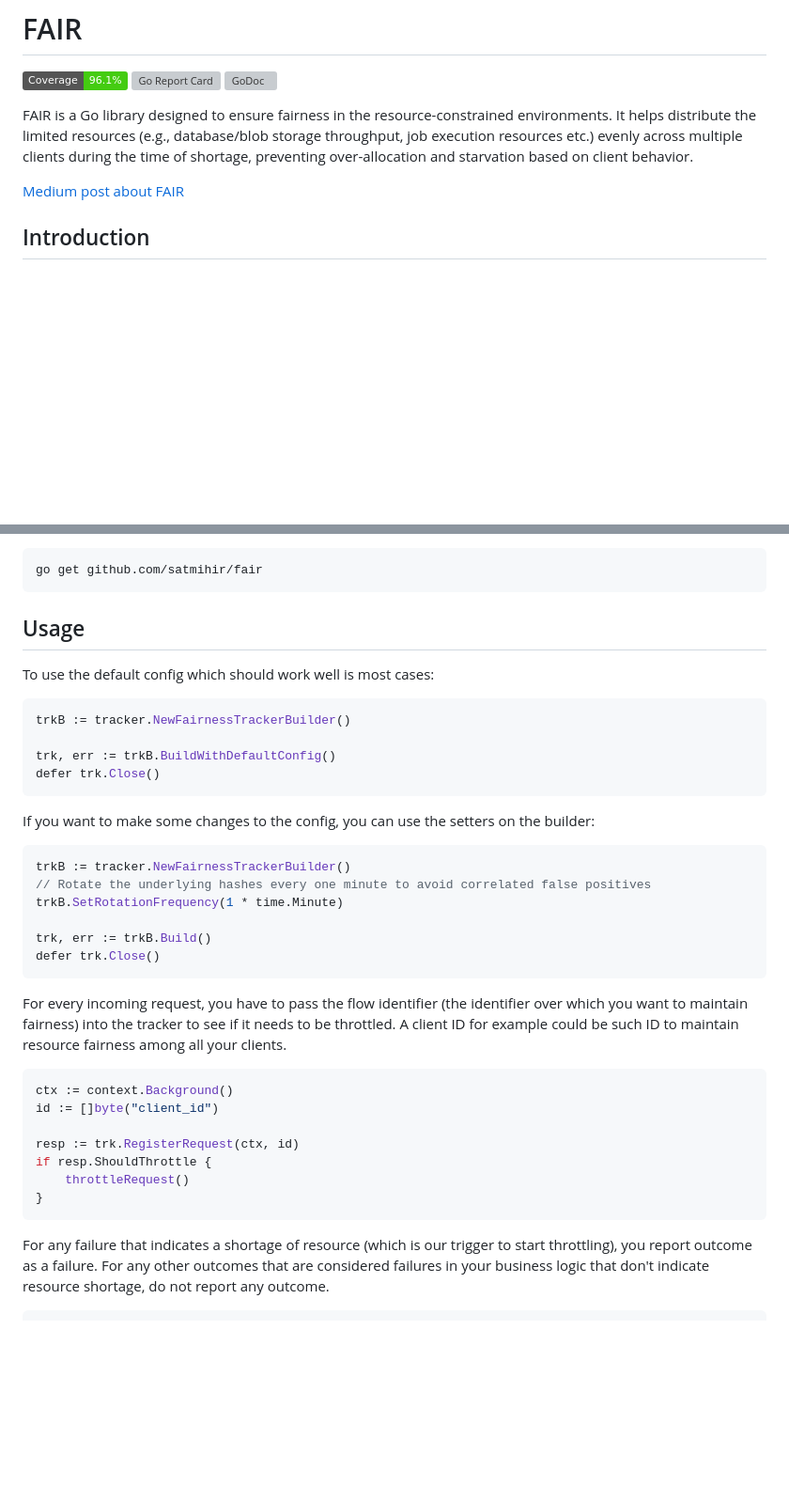
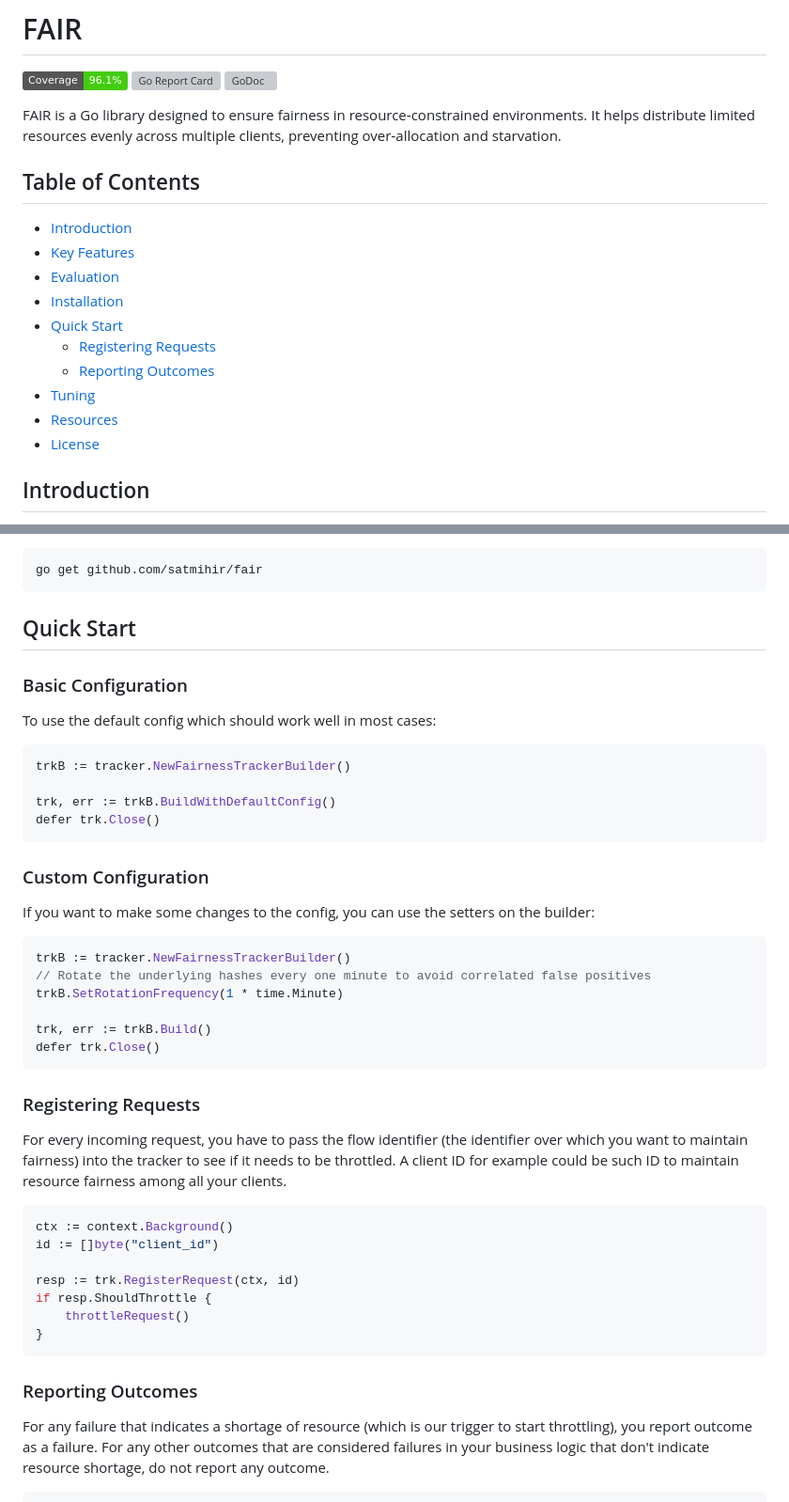
Before and after one commit to satmihir/fair, a Markdown page: README.md, 2 parts joined by grey strips. Shown: that part at 94% size. Drawn GitHub-style; badges without logos; blank space fills up the shorter version; grey boxes are pictures that could not be loaded.

Commit message:
docs: restructure README for clarity

````diff
--- a/README.md
+++ b/README.md
@@ -3,9 +3,19 @@
 [![Go Report Card](https://goreportcard.com/badge/github.com/satmihir/fair)](https://goreportcard.com/report/github.com/satmihir/fair)
 [![GoDoc](https://godoc.org/github.com/satmihir/fair?status.svg)](https://godoc.org/github.com/satmihir/fair)
 
-FAIR is a Go library designed to ensure fairness in the resource-constrained environments. It helps distribute the limited resources (e.g., database/blob storage throughput, job execution resources etc.) evenly across multiple clients during the time of shortage, preventing over-allocation and starvation based on client behavior.
+FAIR is a Go library designed to ensure fairness in resource‑constrained environments. It helps distribute limited resources evenly across multiple clients, preventing over‑allocation and starvation.
 
-[Medium post about FAIR](https://medium.com/p/8c3a54ecee35)
+## Table of Contents
+- [Introduction](#introduction)
+- [Key Features](#key-features)
+- [Evaluation](#evaluation)
+- [Installation](#installation)
+- [Quick Start](#quick-start)
+  - [Registering Requests](#registering-requests)
+  - [Reporting Outcomes](#reporting-outcomes)
+- [Tuning](#tuning)
+- [Resources](#resources)
+- [License](#license)
 
 ## Introduction
 
@@ -32,9 +42,11 @@ To install the FAIR library, use `go get`:
 go get github.com/satmihir/fair
 ```
 
-## Usage
+## Quick Start
 
-To use the default config which should work well is most cases:
+### Basic Configuration
+
+To use the default config which should work well in most cases:
 
 ```go
 trkB := tracker.NewFairnessTrackerBuilder()
@@ -42,6 +54,8 @@ trkB := tracker.NewFairnessTrackerBuilder()
 trk, err := trkB.BuildWithDefaultConfig()
 defer trk.Close()
 ```
+
+### Custom Configuration
 
 If you want to make some changes to the config, you can use the setters on the builder:
 
@@ -54,6 +68,8 @@ trk, err := trkB.Build()
 defer trk.Close()
 ```
 
+### Registering Requests
+
 For every incoming request, you have to pass the flow identifier (the identifier over which you want to maintain fairness) into the tracker to see if it needs to be throttled. A client ID for example could be such ID to maintain resource fairness among all your clients.
 
 ```go
@@ -65,6 +81,8 @@ if resp.ShouldThrottle {
     throttleRequest()
 }
 ```
+
+### Reporting Outcomes
 
 For any failure that indicates a shortage of resource (which is our trigger to start throttling), you report outcome as a failure. For any other outcomes that are considered failures in your business logic that don't indicate resource shortage, do not report any outcome.
 
````
Also changed, not shown: other parts of README.md (+8 -0 lines).
